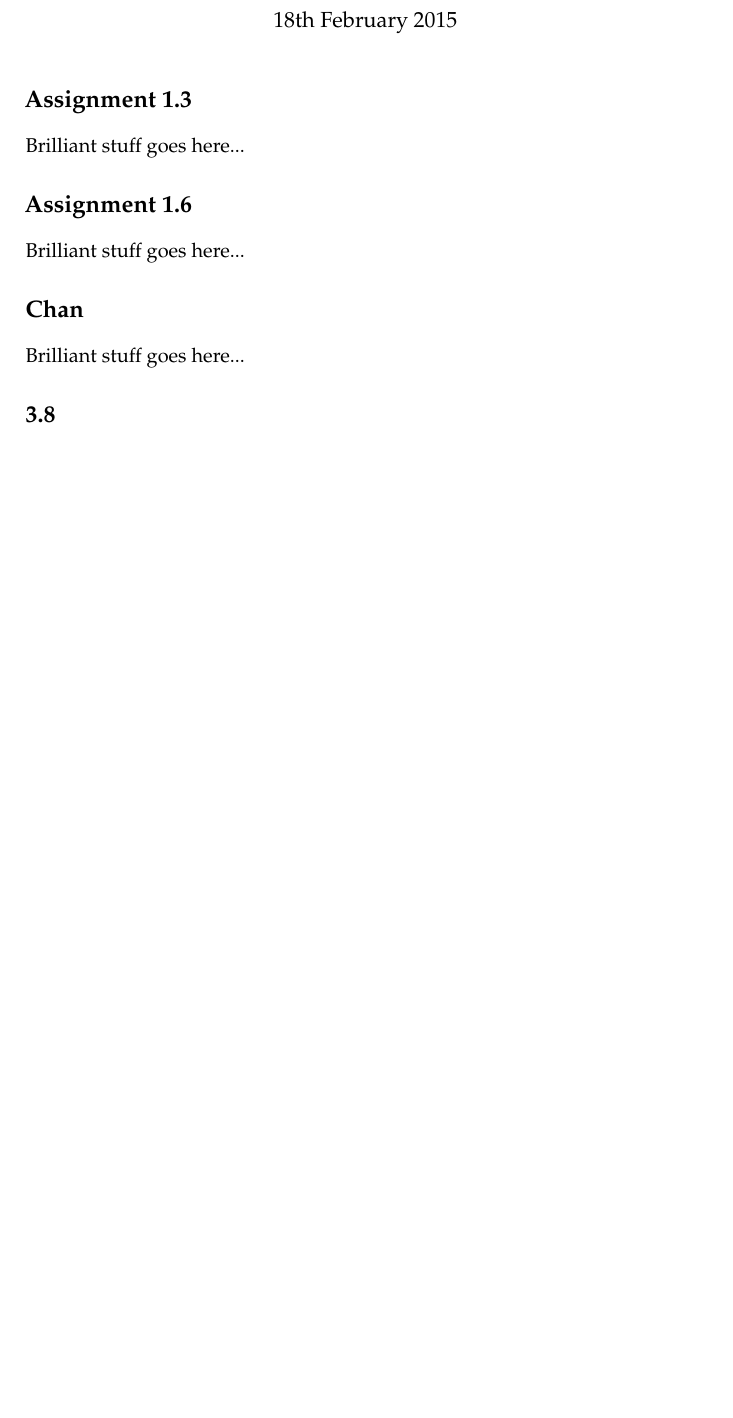
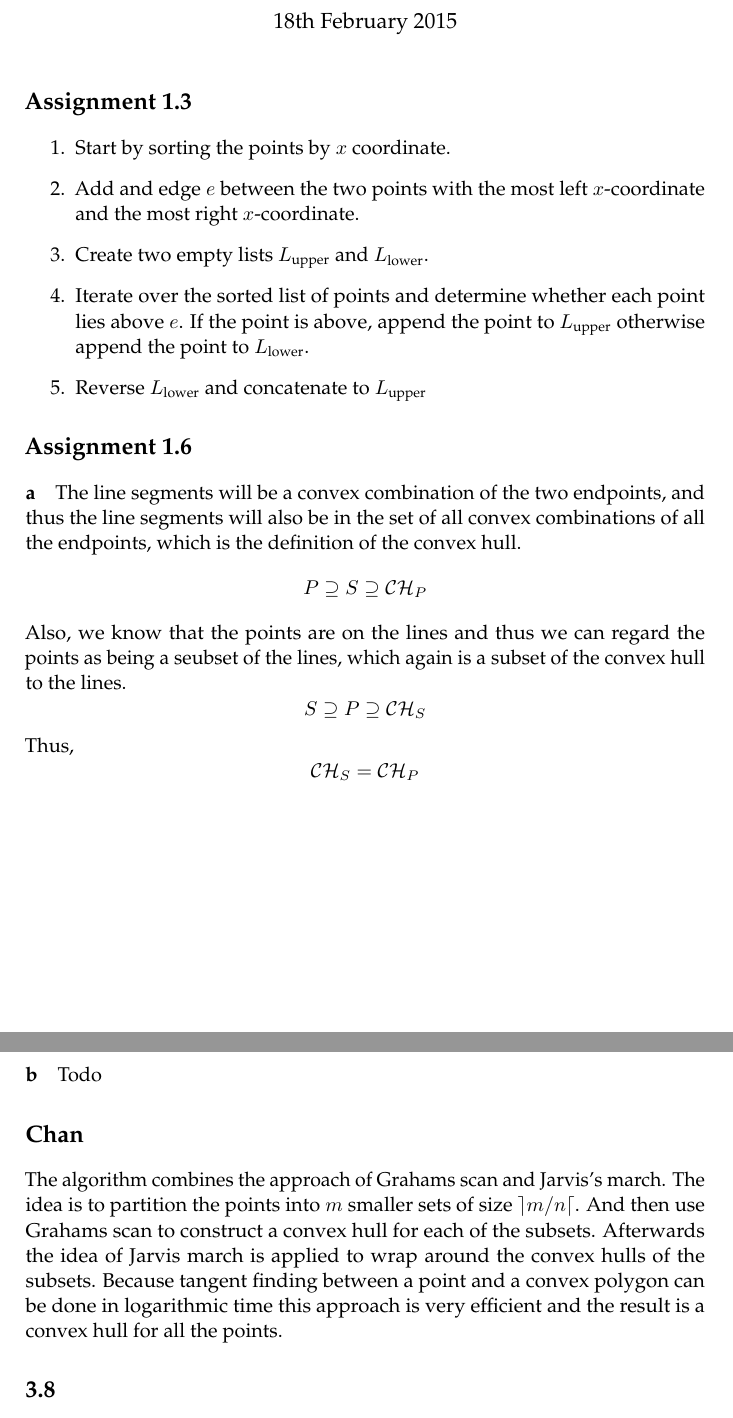
Before and after one commit to brunsgaard/computational-geometry, a LaTeX book (assignment1/assignment1.tex): part of page 1 of 2 before the commit and two parts of pages 1 and 2 of 3 after it, the two joined at a grey line, cut so that both start at the same text, the shorter picture padded with empty space. Compiled offline with pdfLaTeX.

Commit message:
1.8 and chan added

```diff
--- a/assignment1/assignment1.tex
+++ b/assignment1/assignment1.tex
@@ -15,13 +15,39 @@
 \maketitle
 
 \chapter*{Assignment 1.3}
-Brilliant stuff goes here...
+\begin{enumerate}
+  \item Start by sorting the points by $x$ coordinate.
+  \item Add and edge $e$ between the two points with the most left
+    $x$-coordinate and the most right $x$-coordinate.
+  \item Create two empty lists $L_{\textrm{upper}}$ and $L_{\textrm{lower}}$.
+  \item Iterate over the sorted list of points and determine whether each point
+    lies above $e$. If the point is above, append the point to
+    $L_{\textrm{upper}}$ otherwise append the point to $L_{\textrm{lower}}$.
+  \item Reverse $L_{\textrm{lower}}$ and concatenate to $L_{\textrm{upper}}$
+\end{enumerate}
 
 \chapter*{Assignment 1.6}
-Brilliant stuff goes here...
+\paragraph{a} The line segments will be a convex combination of the two
+endpoints, and thus the line segments will also be in the set of all convex
+combinations of all the endpoints, which is the definition of the convex hull.
+$$ P \supseteq S \supseteq \mathcal{CH}_P $$
+Also, we know that the points are on the lines and thus we can regard the
+points as being a seubset of the lines, which again is a subset of the convex
+hull to the lines.
+$$ S \supseteq P \supseteq \mathcal{CH}_S $$
+Thus,
+$$ \mathcal{CH}_S = \mathcal{CH}_P $$
+\paragraph{b} Todo
 
 \chapter*{Chan}
-Brilliant stuff goes here...
+The algorithm combines the approach of Grahams scan and Jarvis’s march. The
+idea is to partition the points into $m$ smaller sets of size $\rceil m/n
+\lceil$. And then use Grahams scan to construct a convex hull for each of the
+subsets. Afterwards the idea of Jarvis march is applied to wrap around the
+convex hulls of the subsets. Because tangent finding between a point and a
+convex polygon can be done in logarithmic time this approach is very efficient
+and the result is a convex hull for all the points.
+
 
 \chapter*{3.8}
 When we insert a new edge in the DCEL we split a face into two faces, this means we have to update the incident-face information in $O(n)$ half-edge records. In the case of the polygon-partitioning algorithm, we do not need to store the face information, so adding a half-edge only requires that we make local updates to the four half-edges of the face we are splitting that has origin and destination at the vertices that are connected by the new edge.
```
